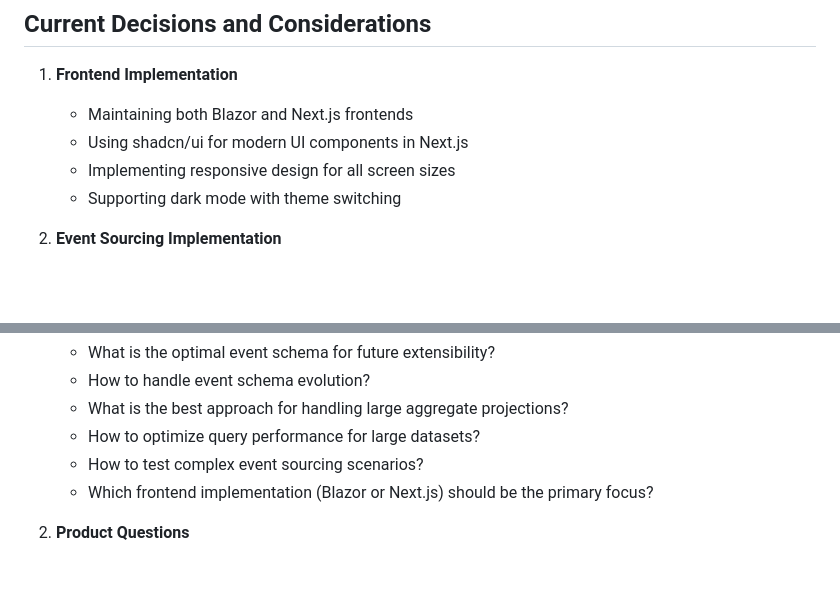
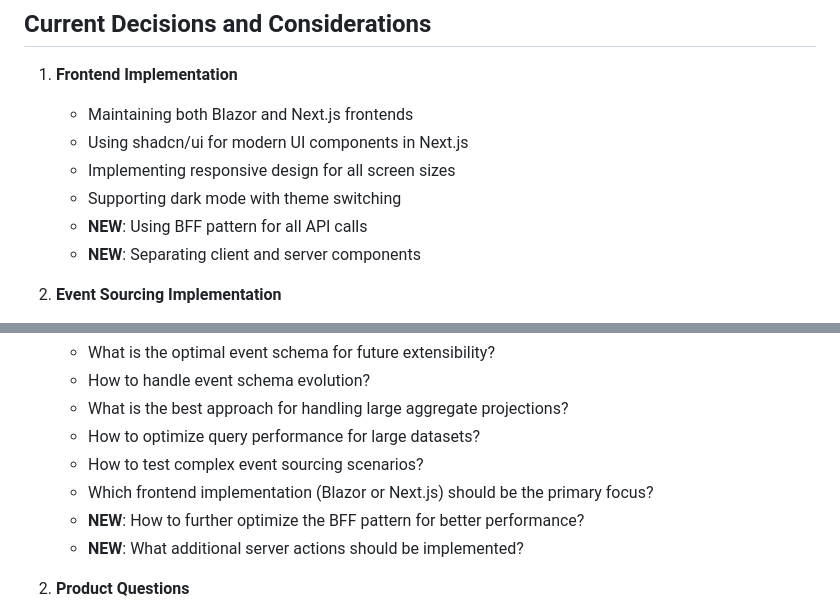
Before and after one commit to tomohisa/Dev0227, a Markdown page: memory-bank/activeContext.md, 2 parts joined by grey strips. Rendered like a GitHub page; blank space fills up the shorter version.

```diff
--- a/memory-bank/activeContext.md
+++ b/memory-bank/activeContext.md
@@ -86,6 +102,8 @@ The School Management System is currently in active development with a focus on
    - Using shadcn/ui for modern UI components in Next.js
    - Implementing responsive design for all screen sizes
    - Supporting dark mode with theme switching
+   - **NEW**: Using BFF pattern for all API calls
+   - **NEW**: Separating client and server components
 
 2. **Event Sourcing Implementation**
    - Using Sekiban for event sourcing infrastructure
@@ -150,6 +171,8 @@ The School Management System is currently in active development with a focus on
    - How to optimize query performance for large datasets?
    - How to test complex event sourcing scenarios?
    - Which frontend implementation (Blazor or Next.js) should be the primary focus?
+   - **NEW**: How to further optimize the BFF pattern for better performance?
+   - **NEW**: What additional server actions should be implemented?
 
 2. **Product Questions**
    - What additional features would provide the most value to users?
```
Also changed, not shown: other parts of memory-bank/activeContext.md (+30 -0 lines), memory-bank/progress.md (+23 -2 lines).
